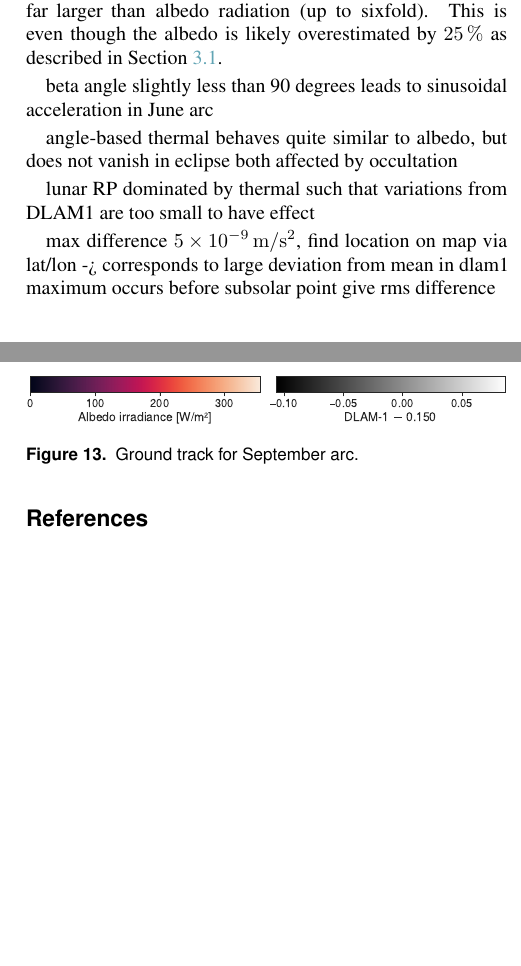
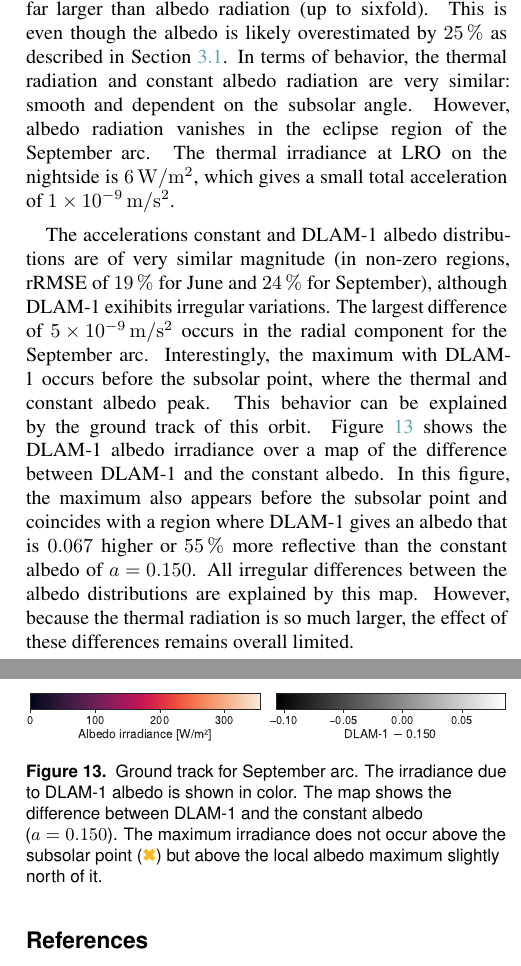
Before and after one commit to DominikStiller/tudelft-hpb-project, a LaTeX document (paper/main.tex, which reads paper/sections/Results.tex): two parts of the columns of pages 13 and 14 of 16, joined at a grey line, cut so that both start at the same text, the shorter picture padded with empty space. Compiled offline with pdfLaTeX.

Commit message:
Add thermal vs albedo section

```diff
--- a/paper/sections/Results.tex
+++ b/paper/sections/Results.tex
@@ -140,28 +140,17 @@ In the previous subsection, lunar radiation was considered as the sum of albedo
     \label{fig:acc-albedovsthermal}
 \end{figure*}
 
-For both arcs and all components, thermal radiation is far larger than albedo radiation (up to sixfold). This is even though the albedo is likely overestimated by \qty{25}{\percent} as described in \cref{subsec:lunar-albedo}.
+For both arcs and all components, thermal radiation is far larger than albedo radiation (up to sixfold). This is even though the albedo is likely overestimated by \qty{25}{\percent} as described in \cref{subsec:lunar-albedo}. In terms of behavior, the thermal radiation and constant albedo radiation are very similar: smooth and dependent on the subsolar angle. However, albedo radiation vanishes in the eclipse region of the September arc. The thermal irradiance at \gls{LRO} on the nightside is \qty{6}{\irr}, which gives a small total acceleration of \qty{1e-9}{\acc}.
 
 
 \begin{figure}[t]
     \centering
     \includegraphics[width=\linewidth]{figures/plots/groundtrack.pdf}
-    \caption{Ground track for September arc.}
+    \caption{Ground track for September arc. The irradiance due to \gls{DLAM1} albedo is shown in color. The map shows the difference between \gls{DLAM1} and the constant albedo ($a=0.150$). The maximum irradiance does not occur above the subsolar point (\textcolor{mpl-yellow}{\ding{54}}) but above the local albedo maximum slightly north of it.}
     \label{fig:groundtrack}
 \end{figure}
 
-
-beta angle slightly less than 90 degrees leads to sinusoidal acceleration in June arc
-
-angle-based thermal behaves quite similar to albedo, but does not vanish in eclipse
-both affected by occultation
-
-
-lunar RP dominated by thermal such that variations from DLAM1 are too small to have effect
-
-max difference \qty{5e-9}{\acc}, find location on map via lat/lon -> corresponds to large deviation from mean in dlam1
-maximum occurs before subsolar point
-give rms difference
+The accelerations constant and \gls{DLAM1} albedo distributions are of very similar magnitude (in non-zero regions, rRMSE of \qty{19}{\percent} for June and \qty{24}{\percent} for September), although \gls{DLAM1} exihibits irregular variations. The largest difference of \qty{5e-9}{\acc} occurs in the radial component for the September arc. Interestingly, the maximum with \gls{DLAM1} occurs before the subsolar point, where the thermal and constant albedo peak. This behavior can be explained by the ground track of this orbit. \Cref{fig:groundtrack} shows the \gls{DLAM1} albedo irradiance over a map of the difference between \gls{DLAM1} and the constant albedo. In this figure, the maximum also appears before the subsolar point and coincides with a region where \gls{DLAM1} gives an albedo that is \num{0.067} higher or \qty{55}{\percent} more reflective than the constant albedo of $a=0.150$. All irregular differences between the albedo distributions are explained by this map. However, because the thermal radiation is so much larger, the effect of these differences remains overall limited.
 
 
 
```
Also changed, not shown: paper/figures/plots/acc_albedovsthermal.pdf, paper/figures/plots/groundtrack.pdf, paper/sections/Results.tex (2 more changed lines).
